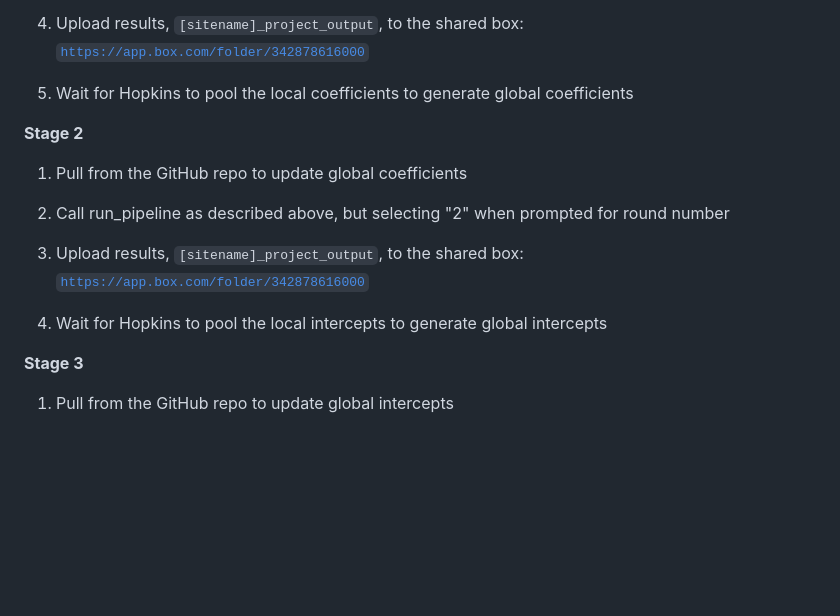
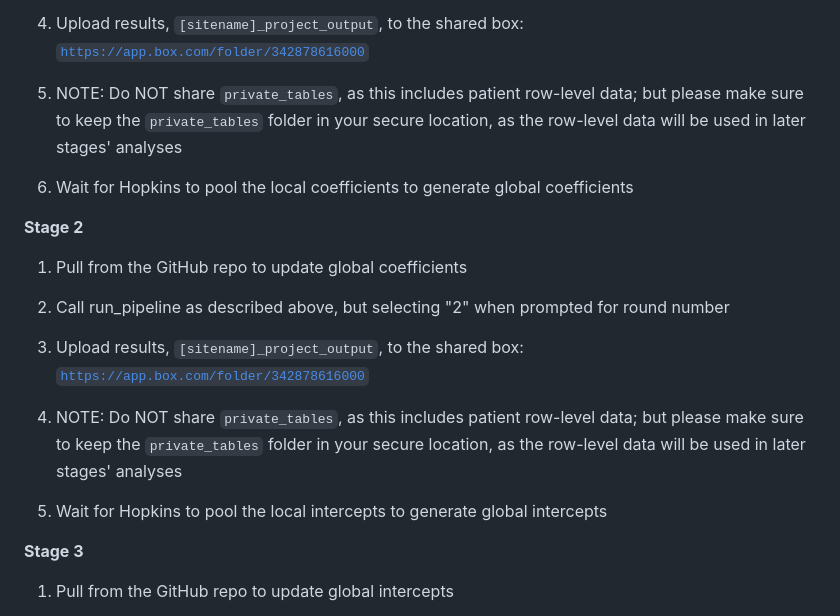
Before and after one commit to Common-Longitudinal-ICU-data-Format/ARF-NIV_TreatmentLocation, a Markdown page: README.md, the part around one of its changes. Rendered like a GitHub page; blank space fills up the shorter version.

Commit message:
update readme again

```diff
--- a/README.md
+++ b/README.md
@@ -58,7 +58,9 @@ To run this code, you must also be able to run R and Python and have clify insta
 
 4. Upload results, `[sitename]_project_output`, to the shared box: [`https://app.box.com/folder/342878616000`](https://app.box.com/folder/342878616000)
 
-5. Wait for Hopkins to pool the local coefficients to generate global coefficients
+5. NOTE: Do NOT share `private_tables`, as this includes patient row-level data; but please make sure to keep the `private_tables` folder in your secure location, as the row-level data will be used in later stages' analyses
+
+6. Wait for Hopkins to pool the local coefficients to generate global coefficients
 
 **Stage 2**
 
@@ -68,7 +70,9 @@ To run this code, you must also be able to run R and Python and have clify insta
 
 3. Upload results, `[sitename]_project_output`, to the shared box: [`https://app.box.com/folder/342878616000`](https://app.box.com/folder/342878616000)
 
-4. Wait for Hopkins to pool the local intercepts to generate global intercepts
+4. NOTE: Do NOT share `private_tables`, as this includes patient row-level data; but please make sure to keep the `private_tables` folder in your secure location, as the row-level data will be used in later stages' analyses
+
+5. Wait for Hopkins to pool the local intercepts to generate global intercepts
 
 **Stage 3**
 
```
Also changed, not shown: other parts of README.md (+1 -1 lines).
